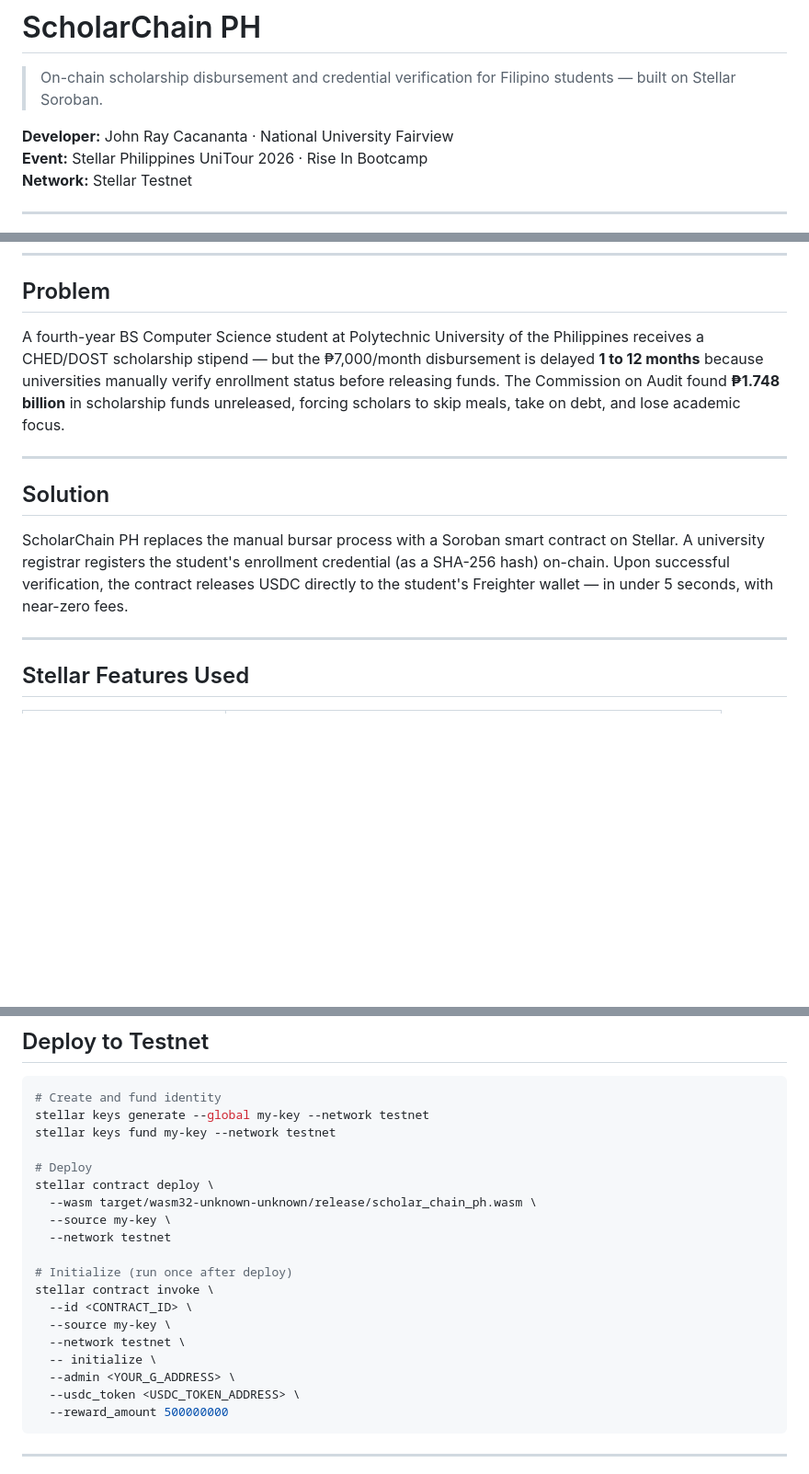
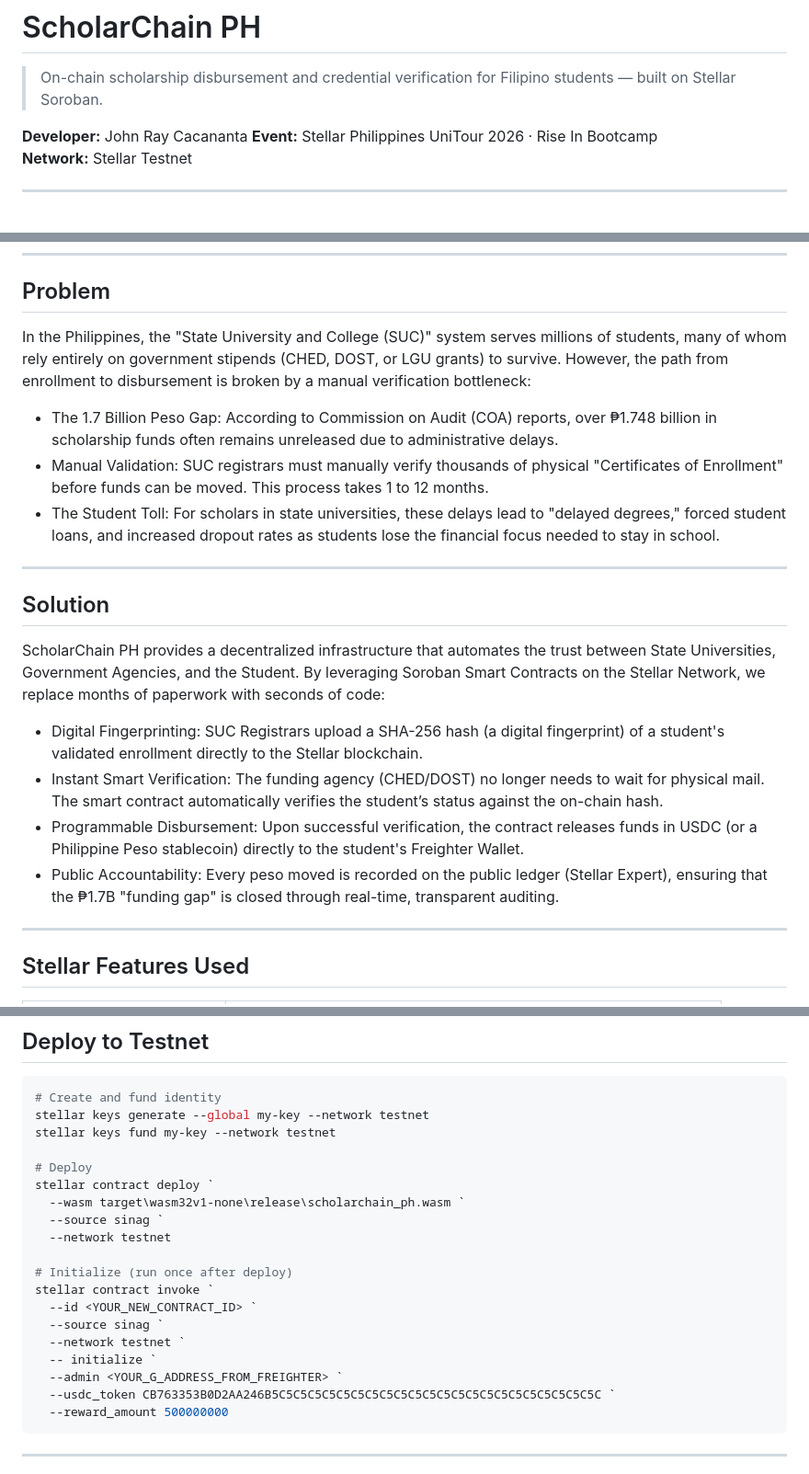
Before and after one commit to sinagxdev-dev/scholar_chain, a Markdown page: README.md, 3 parts joined by grey strips. Shown at 92% size. GitHub-like rendering; blank space fills up the shorter version.

````diff
--- a/README.md
+++ b/README.md
@@ -2,7 +2,7 @@
 
 > On-chain scholarship disbursement and credential verification for Filipino students — built on Stellar Soroban.
 
-**Developer:** John Ray Cacananta · National University Fairview
+**Developer:** John Ray Cacananta
 **Event:** Stellar Philippines UniTour 2026 · Rise In Bootcamp
 **Network:** Stellar Testnet
 
@@ -20,13 +20,20 @@
 
 ## Problem
 
-A fourth-year BS Computer Science student at Polytechnic University of the Philippines receives a CHED/DOST scholarship stipend — but the ₱7,000/month disbursement is delayed **1 to 12 months** because universities manually verify enrollment status before releasing funds. The Commission on Audit found **₱1.748 billion** in scholarship funds unreleased, forcing scholars to skip meals, take on debt, and lose academic focus.
+In the Philippines, the "State University and College (SUC)" system serves millions of students, many of whom rely entirely on government stipends (CHED, DOST, or LGU grants) to survive. However, the path from enrollment to disbursement is broken by a manual verification bottleneck:
+- The 1.7 Billion Peso Gap: According to Commission on Audit (COA) reports, over ₱1.748 billion in scholarship funds often remains unreleased due to administrative delays.
+- Manual Validation: SUC registrars must manually verify thousands of physical "Certificates of Enrollment" before funds can be moved. This process takes 1 to 12 months.
+- The Student Toll: For scholars in state universities, these delays lead to "delayed degrees," forced student loans, and increased dropout rates as students lose the financial focus needed to stay in school.
 
 ---
 
 ## Solution
 
-ScholarChain PH replaces the manual bursar process with a Soroban smart contract on Stellar. A university registrar registers the student's enrollment credential (as a SHA-256 hash) on-chain. Upon successful verification, the contract releases USDC directly to the student's Freighter wallet — in under 5 seconds, with near-zero fees.
+ScholarChain PH provides a decentralized infrastructure that automates the trust between State Universities, Government Agencies, and the Student. By leveraging Soroban Smart Contracts on the Stellar Network, we replace months of paperwork with seconds of code:
+- Digital Fingerprinting: SUC Registrars upload a SHA-256 hash (a digital fingerprint) of a student's validated enrollment directly to the Stellar blockchain.
+- Instant Smart Verification: The funding agency (CHED/DOST) no longer needs to wait for physical mail. The smart contract automatically verifies the student’s status against the on-chain hash.
+- Programmable Disbursement: Upon successful verification, the contract releases funds in USDC (or a Philippine Peso stablecoin) directly to the student's Freighter Wallet.
+- Public Accountability: Every peso moved is recorded on the public ledger (Stellar Expert), ensuring that the ₱1.7B "funding gap" is closed through real-time, transparent auditing.
 
 ---
 
@@ -121,19 +128,19 @@ stellar keys generate --global my-key --network testnet
 stellar keys fund my-key --network testnet
 
 # Deploy
-stellar contract deploy \
-  --wasm target/wasm32-unknown-unknown/release/scholar_chain_ph.wasm \
-  --source my-key \
+stellar contract deploy `
+  --wasm target\wasm32v1-none\release\scholarchain_ph.wasm `
+  --source sinag `
   --network testnet
 
 # Initialize (run once after deploy)
-stellar contract invoke \
-  --id <CONTRACT_ID> \
-  --source my-key \
-  --network testnet \
-  -- initialize \
-  --admin <YOUR_G_ADDRESS> \
-  --usdc_token <USDC_TOKEN_ADDRESS> \
+stellar contract invoke `
+  --id <YOUR_NEW_CONTRACT_ID> `
+  --source sinag `
+  --network testnet `
+  -- initialize `
+  --admin <YOUR_G_ADDRESS_FROM_FREIGHTER> `
+  --usdc_token CB763353B0D2AA246B5C5C5C5C5C5C5C5C5C5C5C5C5C5C5C5C5C5C5C5C5C5C5C `
   --reward_amount 500000000
 ```
 
````
